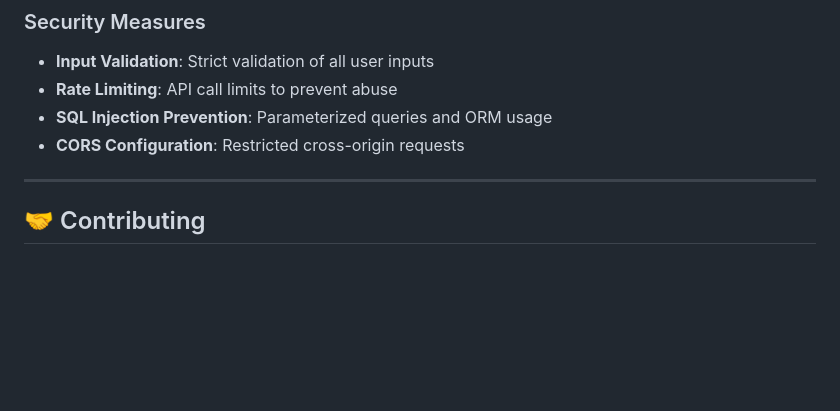
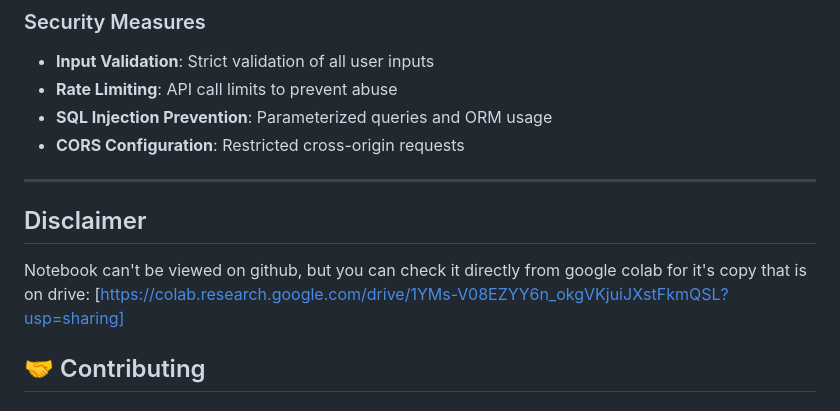
Before and after one commit to NiyonshutiDavid/uruti_MLOP, a Markdown page: README.md, the part around the change. Rendered like a GitHub page; blank space fills up the shorter version.

```diff
--- a/README.md
+++ b/README.md
@@ -491,6 +491,9 @@ locust -f locustfile.py --host=http://localhost:8000 --users 100 --spawn-rate 10
 - **CORS Configuration**: Restricted cross-origin requests
 
 ---
+## Disclaimer
+Notebook can't be viewed on github, but you can check it directly from google colab for it's copy that is on drive:
+[https://colab.research.google.com/drive/1YMs-V08EZYY6n_okgVKjuiJXstFkmQSL?usp=sharing]
 
 ## 🤝 Contributing
 
```
